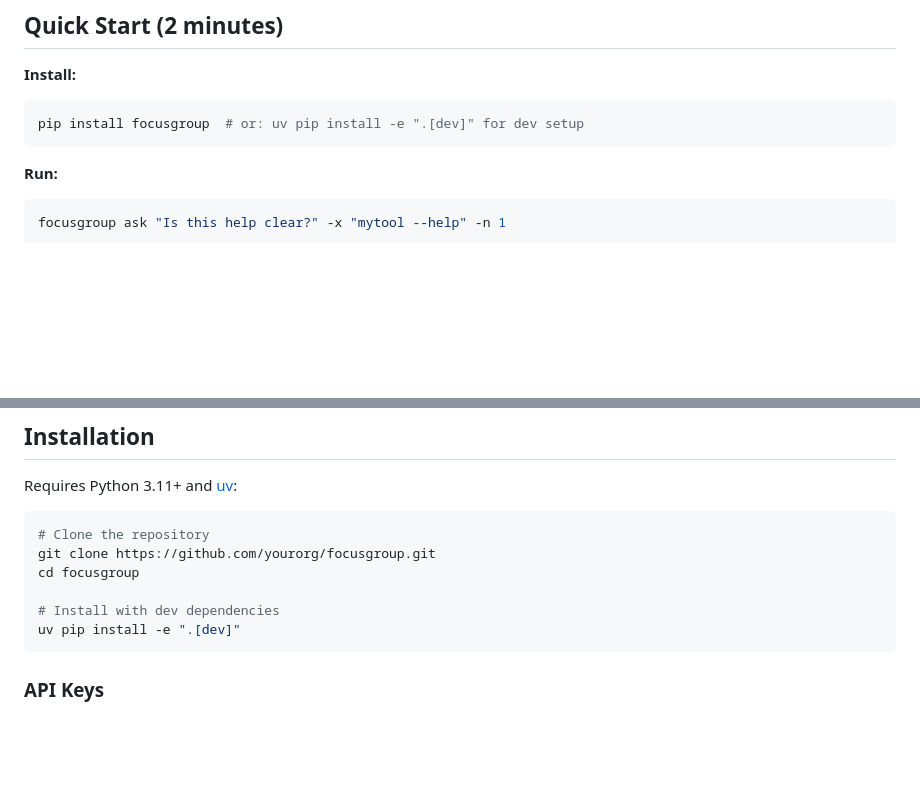
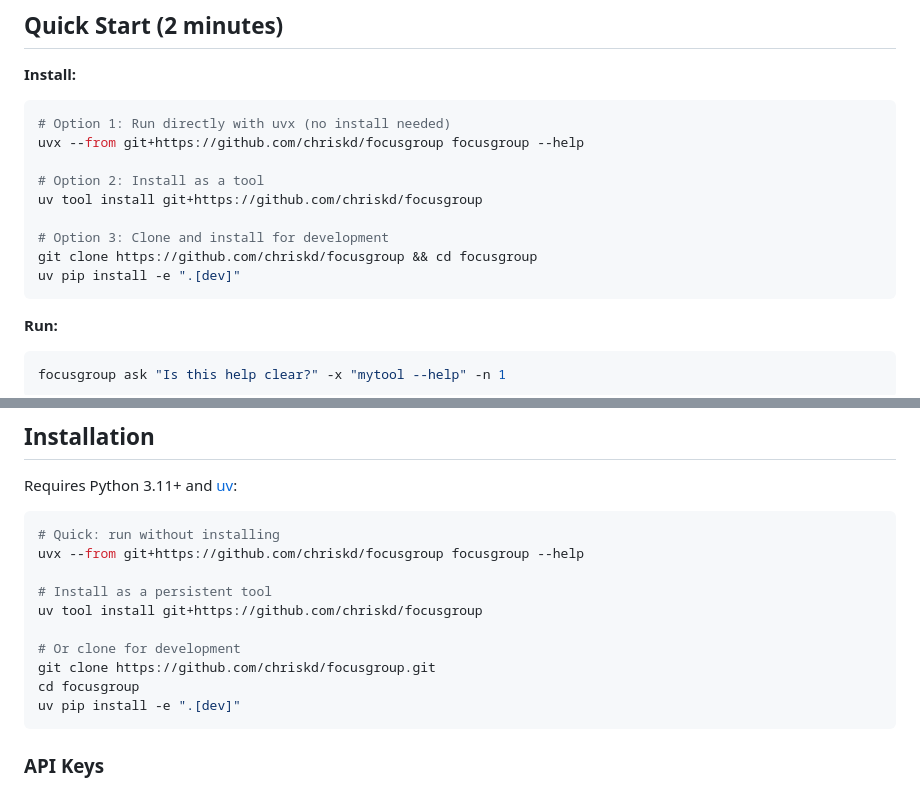
Before and after one commit to chriskd/focusgroup, a Markdown page: README.md, 2 parts joined by grey strips. Rendered like a GitHub page; blank space fills up the shorter version.

Commit message:
docs: fix installation instructions - not published to PyPI
Update README to reflect actual installation methods:
- uvx for one-off runs without installing
- uv tool install for persistent installation
- git clone for development

Removed incorrect "pip install focusgroup" suggestion.

````diff
--- a/README.md
+++ b/README.md
@@ -8,7 +8,15 @@ When building CLI tools that AI agents will consume (like `memex`, `bd`, or cust
 
 **Install:**
 ```bash
-pip install focusgroup  # or: uv pip install -e ".[dev]" for dev setup
+# Option 1: Run directly with uvx (no install needed)
+uvx --from git+https://github.com/chriskd/focusgroup focusgroup --help
+
+# Option 2: Install as a tool
+uv tool install git+https://github.com/chriskd/focusgroup
+
+# Option 3: Clone and install for development
+git clone https://github.com/chriskd/focusgroup && cd focusgroup
+uv pip install -e ".[dev]"
 ```
 
 **Run:**
@@ -50,11 +58,15 @@ focusgroup demo
 Requires Python 3.11+ and [uv](https://github.com/astral-sh/uv):
 
 ```bash
-# Clone the repository
-git clone https://github.com/yourorg/focusgroup.git
+# Quick: run without installing
+uvx --from git+https://github.com/chriskd/focusgroup focusgroup --help
+
+# Install as a persistent tool
+uv tool install git+https://github.com/chriskd/focusgroup
+
+# Or clone for development
+git clone https://github.com/chriskd/focusgroup.git
 cd focusgroup
-
-# Install with dev dependencies
 uv pip install -e ".[dev]"
 ```
 
````
